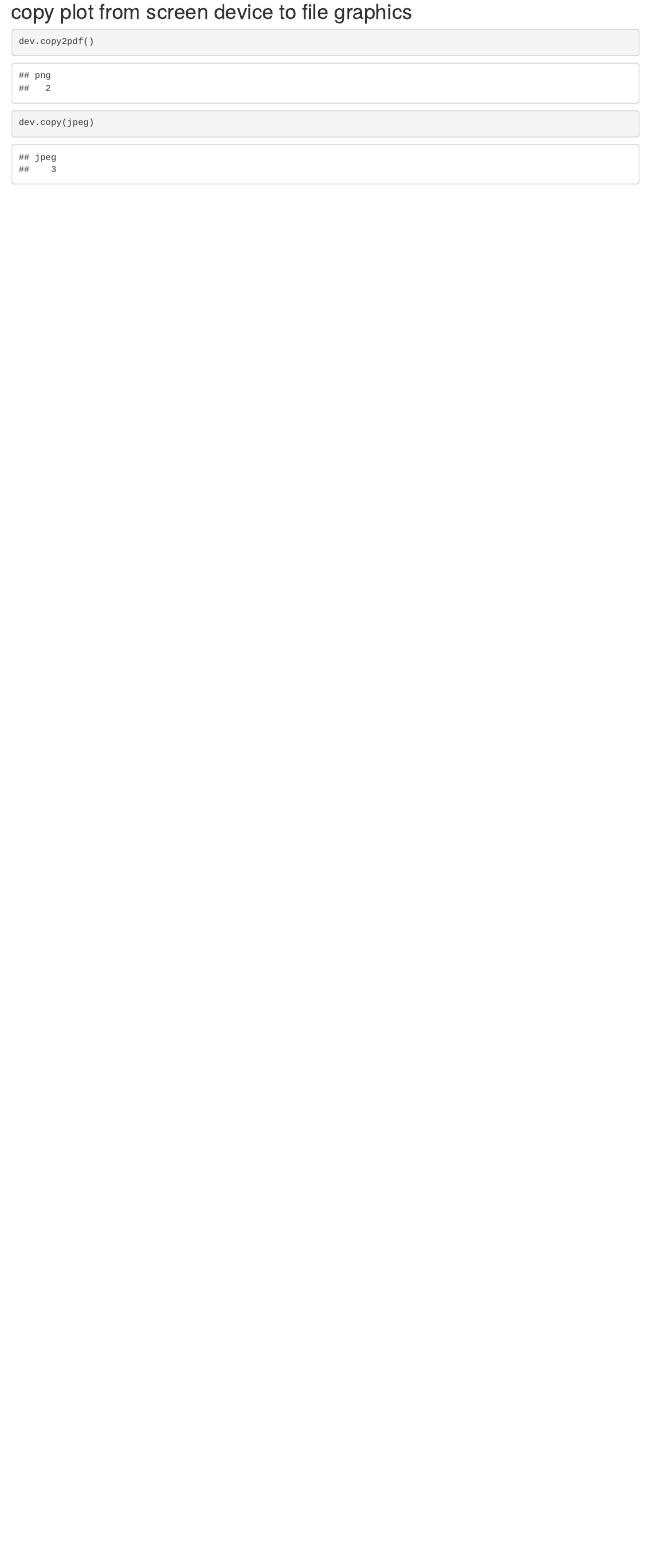
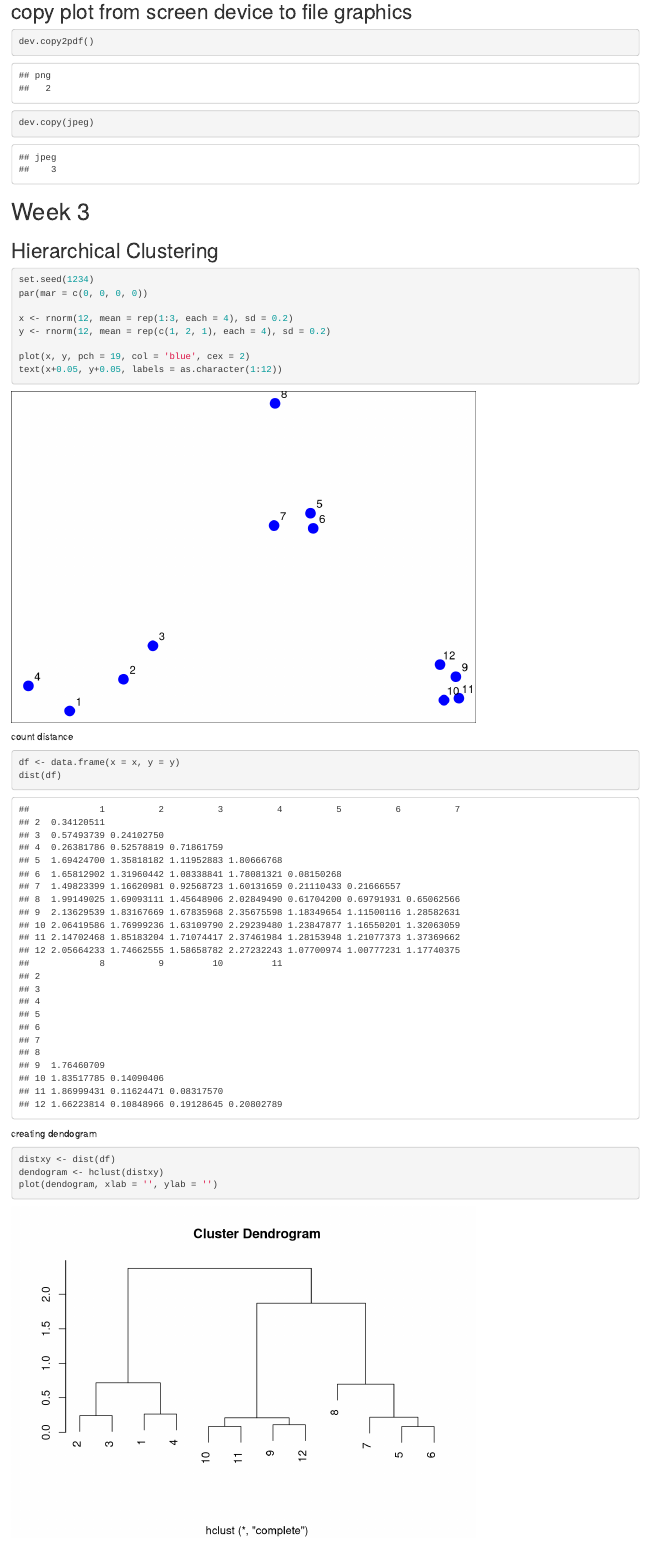
Before and after one commit to mdzakyjaya/jhudsps, an R Markdown document (C4 Exploratory Data Analysis.Rmd): the page in a window 1100 px wide, from 3630 px down. Rendered offline with R 4.5, knitr and Pandoc, with nearby package versions; some code elsewhere in the file could not run offline.

Commit message:
C4, done

````diff
--- a/C4 Exploratory Data Analysis.Rmd
+++ b/C4 Exploratory Data Analysis.Rmd
@@ -69,3 +69,29 @@ mtext('Between Temp, Ozone and Wind', outer = T) #adding overall title
 dev.copy2pdf()
 dev.copy(jpeg)
 ```
+
+# Week 3
+
+## Hierarchical Clustering
+```{r}
+set.seed(1234)
+par(mar = c(0, 0, 0, 0))
+
+x <- rnorm(12, mean = rep(1:3, each = 4), sd = 0.2)
+y <- rnorm(12, mean = rep(c(1, 2, 1), each = 4), sd = 0.2)
+
+plot(x, y, pch = 19, col = 'blue', cex = 2)
+text(x+0.05, y+0.05, labels = as.character(1:12))
+```
+
+count distance
+```{r}
+df <- data.frame(x = x, y = y)
+dist(df)
+```
+
+creating dendogram
+```{r}
+distxy <- dist(df)
+dendogram <- hclust(distxy)
+plot(dendogram, xlab = '', ylab = '')
````
Also changed, not shown: C4 Exploratory Data Analysis.Rmd (33 more changed lines).
